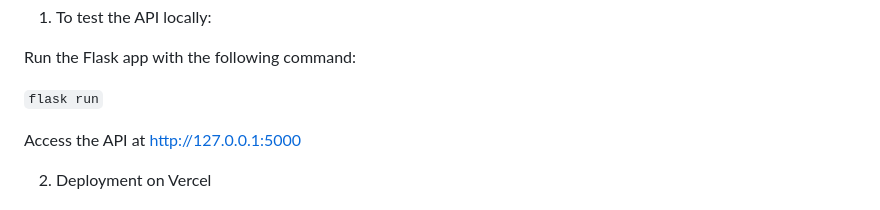
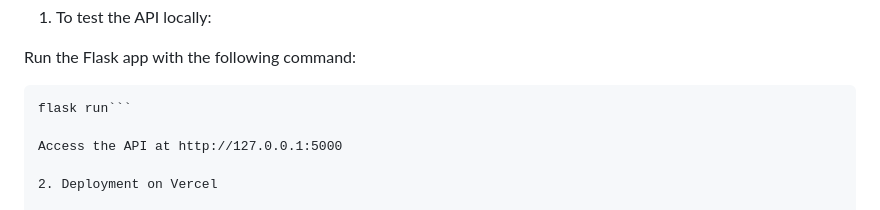
Before and after one commit to Ipseeta/content-moderation-flask-app, a Markdown page: README.md, the part around the change. Drawn GitHub-style.

Commit message:
changed local run command

````diff
--- a/README.md
+++ b/README.md
@@ -26,7 +26,8 @@ This is a RESTful API built with Flask, designed to perform content moderation u
 
 Run the Flask app with the following command:
 
-```flask run```
+```export FLASK_APP=api.index
+flask run```
 
 Access the API at http://127.0.0.1:5000
 
````
